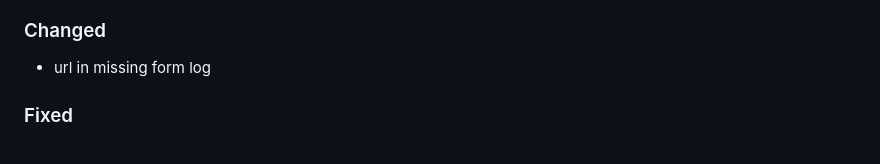
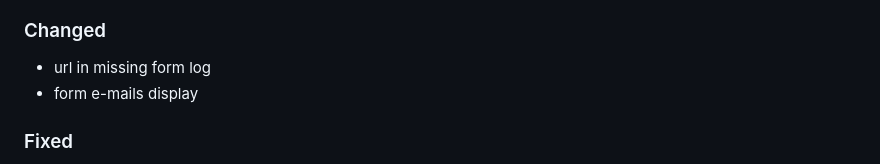
Before and after one commit to Tsjippy/forms, a Markdown page: CHANGELOG.md, the part around the change. Drawn GitHub-style.

Commit message:
Update changelog with commit message

```diff
--- a/CHANGELOG.md
+++ b/CHANGELOG.md
@@ -5,6 +5,7 @@
 
 ### Changed
 - url in missing form log
+- form e-mails display
 
 ### Fixed
 - attachment export
```
